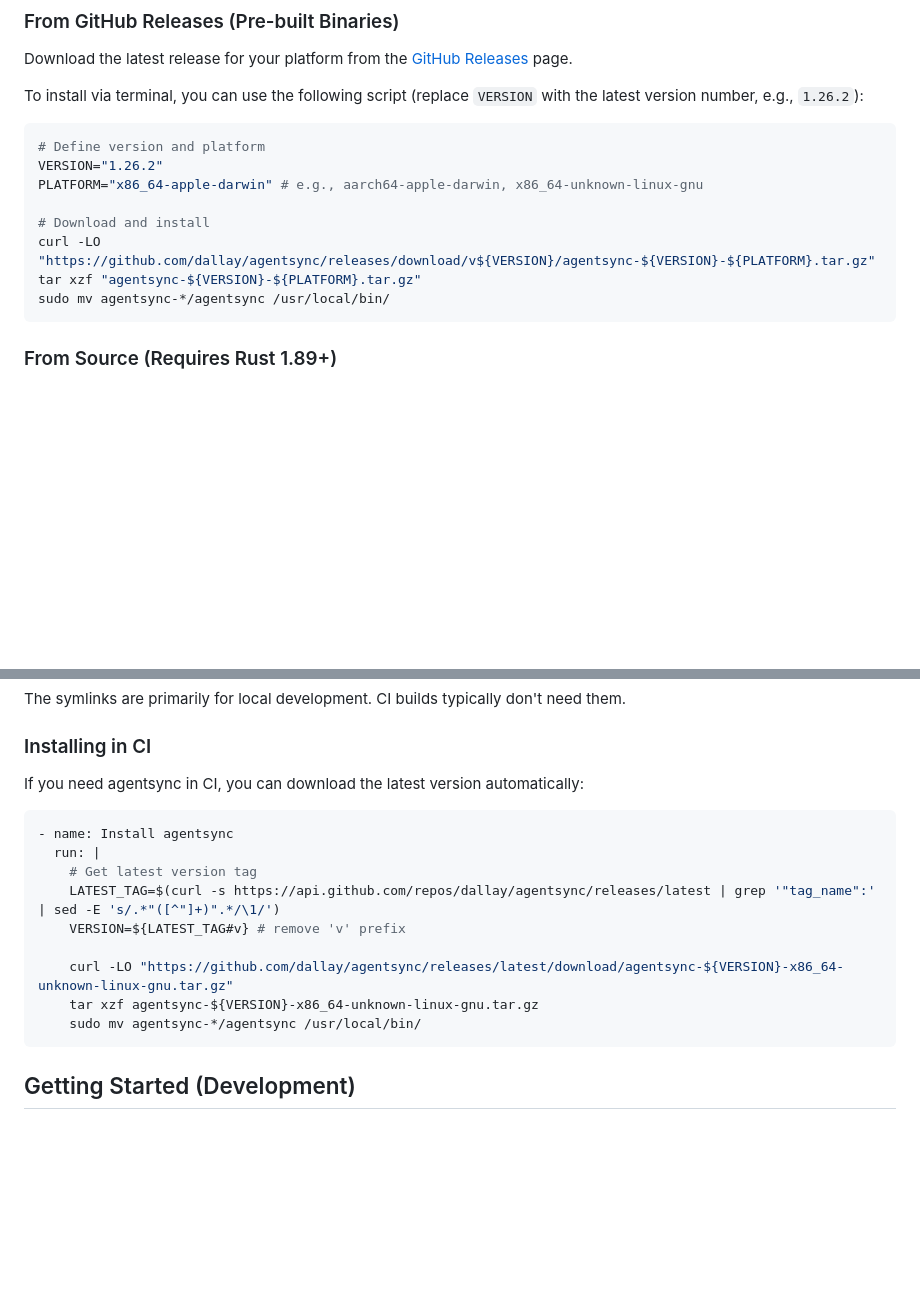
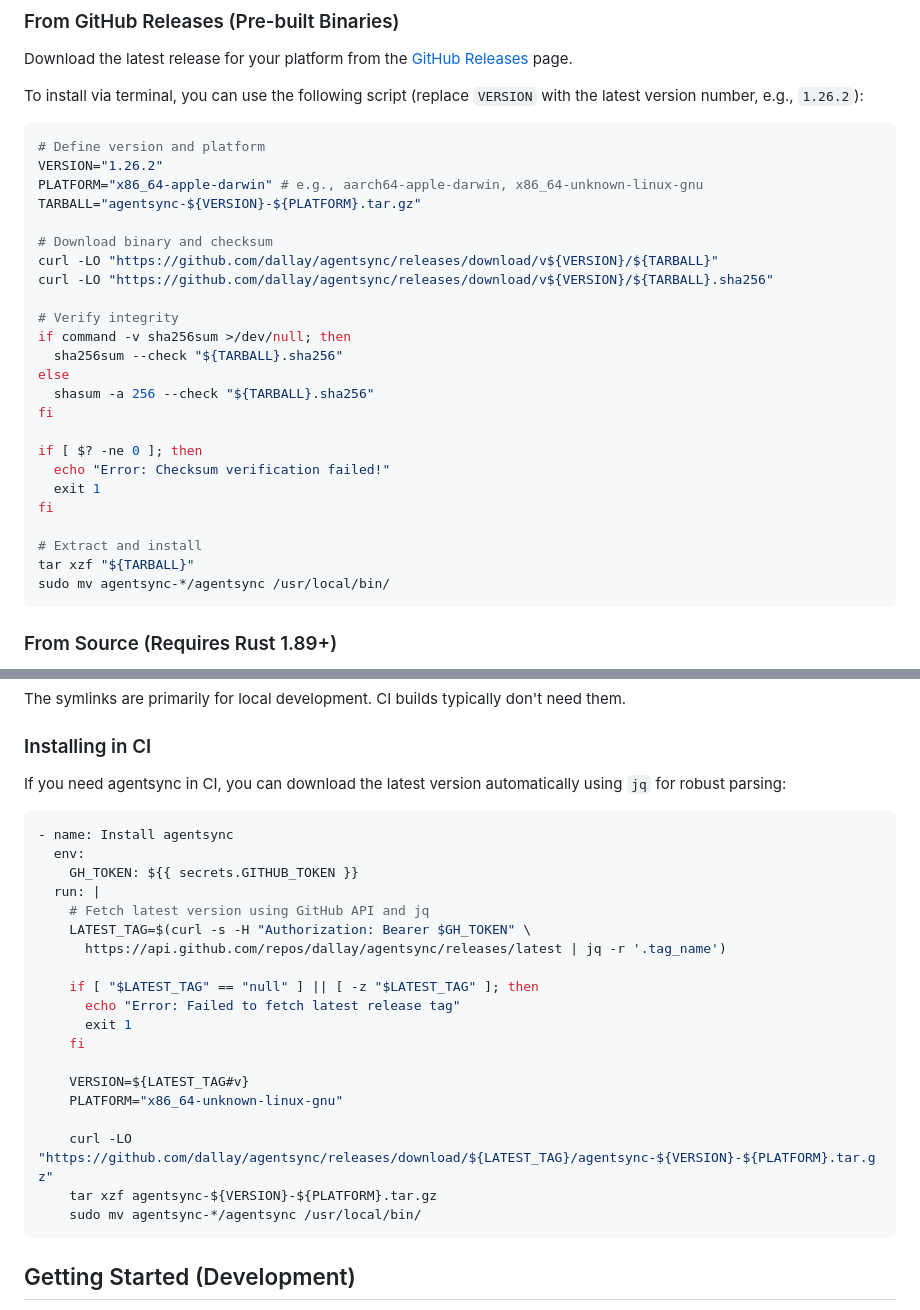
Before and after one commit to dallay/agentsync, a Markdown page: README.md, 2 parts joined by grey strips. Rendered like a GitHub page; blank space fills up the shorter version.

Commit message:
docs: enhance README.md with improved installation instructions and checksum verification

````diff
--- a/README.md
+++ b/README.md
@@ -124,10 +124,26 @@ To install via terminal, you can use the following script (replace `VERSION` wit
 # Define version and platform
 VERSION="1.26.2"
 PLATFORM="x86_64-apple-darwin" # e.g., aarch64-apple-darwin, x86_64-unknown-linux-gnu
+TARBALL="agentsync-${VERSION}-${PLATFORM}.tar.gz"
 
-# Download and install
-curl -LO "https://github.com/dallay/agentsync/releases/download/v${VERSION}/agentsync-${VERSION}-${PLATFORM}.tar.gz"
-tar xzf "agentsync-${VERSION}-${PLATFORM}.tar.gz"
+# Download binary and checksum
+curl -LO "https://github.com/dallay/agentsync/releases/download/v${VERSION}/${TARBALL}"
+curl -LO "https://github.com/dallay/agentsync/releases/download/v${VERSION}/${TARBALL}.sha256"
+
+# Verify integrity
+if command -v sha256sum >/dev/null; then
+  sha256sum --check "${TARBALL}.sha256"
+else
+  shasum -a 256 --check "${TARBALL}.sha256"
+fi
+
+if [ $? -ne 0 ]; then
+  echo "Error: Checksum verification failed!"
+  exit 1
+fi
+
+# Extract and install
+tar xzf "${TARBALL}"
 sudo mv agentsync-*/agentsync /usr/local/bin/
 ```
 
@@ -426,17 +442,27 @@ The symlinks are primarily for local development. CI builds typically don't need
 
 ### Installing in CI
 
-If you need agentsync in CI, you can download the latest version automatically:
+If you need agentsync in CI, you can download the latest version automatically using `jq` for robust parsing:
 
 ```yaml
 - name: Install agentsync
+  env:
+    GH_TOKEN: ${{ secrets.GITHUB_TOKEN }}
   run: |
-    # Get latest version tag
-    LATEST_TAG=$(curl -s https://api.github.com/repos/dallay/agentsync/releases/latest | grep '"tag_name":' | sed -E 's/.*"([^"]+)".*/\1/')
-    VERSION=${LATEST_TAG#v} # remove 'v' prefix
+    # Fetch latest version using GitHub API and jq
+    LATEST_TAG=$(curl -s -H "Authorization: Bearer $GH_TOKEN" \
+      https://api.github.com/repos/dallay/agentsync/releases/latest | jq -r '.tag_name')
 
-    curl -LO "https://github.com/dallay/agentsync/releases/latest/download/agentsync-${VERSION}-x86_64-unknown-linux-gnu.tar.gz"
-    tar xzf agentsync-${VERSION}-x86_64-unknown-linux-gnu.tar.gz
+    if [ "$LATEST_TAG" == "null" ] || [ -z "$LATEST_TAG" ]; then
+      echo "Error: Failed to fetch latest release tag"
+      exit 1
+    fi
+
+    VERSION=${LATEST_TAG#v}
+    PLATFORM="x86_64-unknown-linux-gnu"
+
+    curl -LO "https://github.com/dallay/agentsync/releases/download/${LATEST_TAG}/agentsync-${VERSION}-${PLATFORM}.tar.gz"
+    tar xzf agentsync-${VERSION}-${PLATFORM}.tar.gz
     sudo mv agentsync-*/agentsync /usr/local/bin/
 ```
 
````
